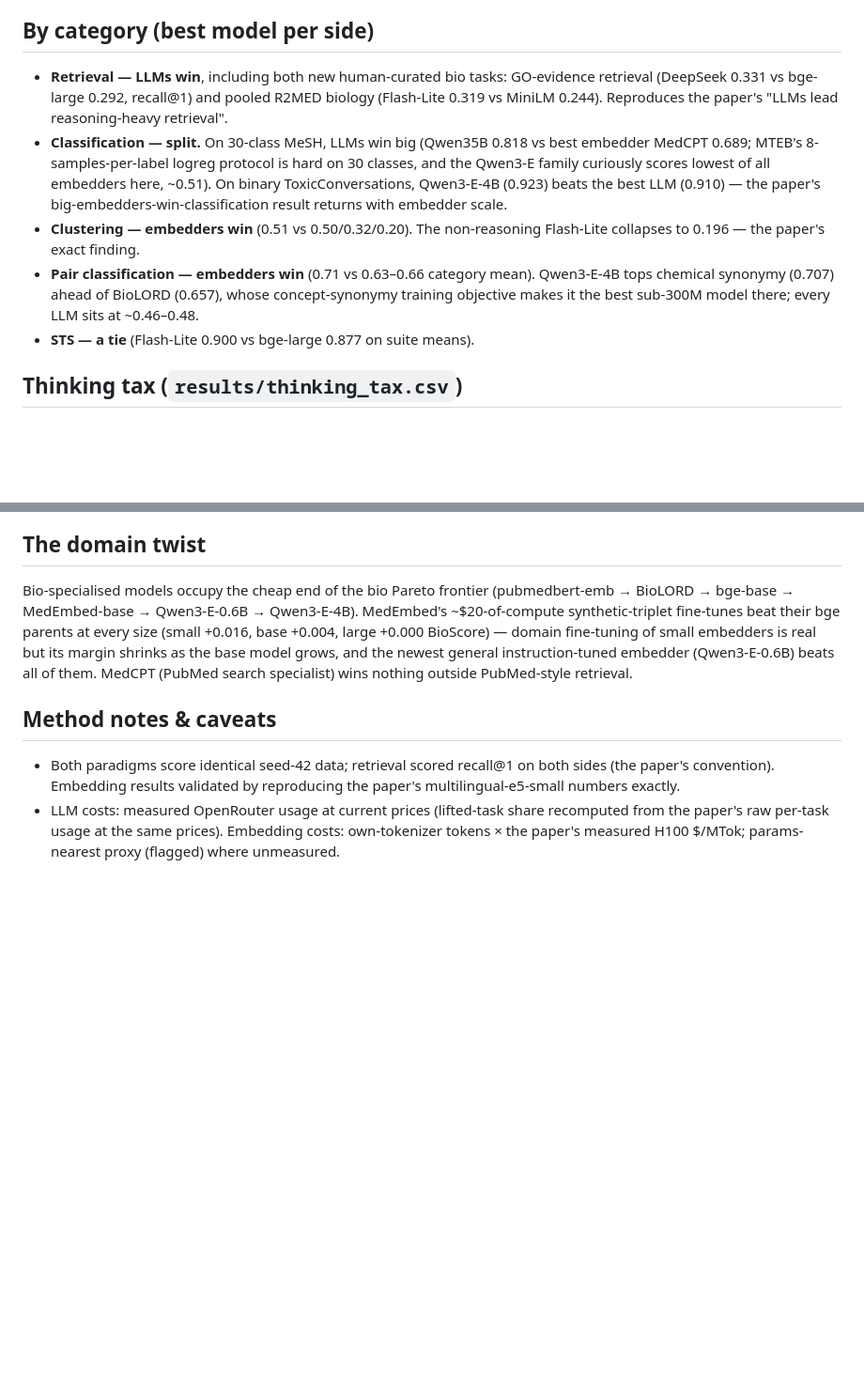
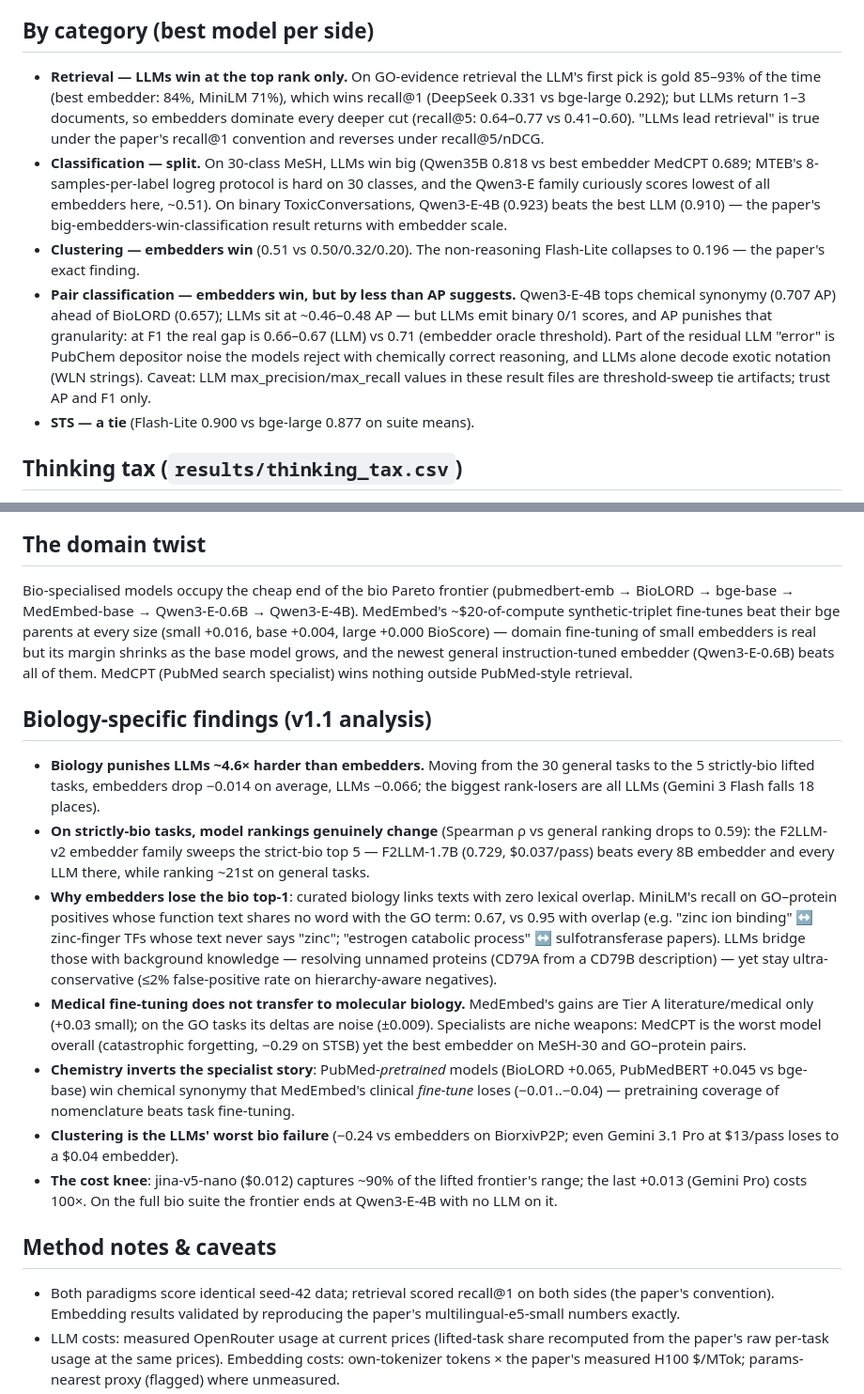
Before and after one commit to dbolser/BioEmbed, a Markdown page: RESULTS.md, 2 parts joined by grey strips. Shown at 94% size. GitHub-like rendering; blank space fills up the shorter version.

Commit message:
v1.1: biology-specific findings + two metric-artifact corrections
Strict-bio rank shift (rho 0.59, F2LLM sweep), 4.6x LLM domain penalty,
background-knowledge mechanism with examples, specialist transfer limits,
retrieval win qualified as top-1-only, PubChem AP artifact deconvolved.

Co-Authored-By: Claude Fable 5 <noreply@anthropic.com>
Claude-Session: https://claude.ai/code/session_01DYfRrBmbT1MQbgQMJJBh7Y

```diff
--- a/RESULTS.md
+++ b/RESULTS.md
@@ -32,10 +32,12 @@ carries over to biology.
 
 ## By category (best model per side)
 
-- **Retrieval — LLMs win**, including both new human-curated bio tasks:
-  GO-evidence retrieval (DeepSeek 0.331 vs bge-large 0.292, recall@1) and
-  pooled R2MED biology (Flash-Lite 0.319 vs MiniLM 0.244). Reproduces the
-  paper's "LLMs lead reasoning-heavy retrieval".
+- **Retrieval — LLMs win at the top rank only.** On GO-evidence retrieval
+  the LLM's first pick is gold 85–93% of the time (best embedder: 84%,
+  MiniLM 71%), which wins recall@1 (DeepSeek 0.331 vs bge-large 0.292);
+  but LLMs return 1–3 documents, so embedders dominate every deeper cut
+  (recall@5: 0.64–0.77 vs 0.41–0.60). "LLMs lead retrieval" is true under
+  the paper's recall@1 convention and reverses under recall@5/nDCG.
 - **Classification — split.** On 30-class MeSH, LLMs win big (Qwen35B
   0.818 vs best embedder MedCPT 0.689; MTEB's 8-samples-per-label logreg
   protocol is hard on 30 classes, and the Qwen3-E family curiously scores
@@ -44,10 +46,15 @@ carries over to biology.
   big-embedders-win-classification result returns with embedder scale.
 - **Clustering — embedders win** (0.51 vs 0.50/0.32/0.20). The non-reasoning
   Flash-Lite collapses to 0.196 — the paper's exact finding.
-- **Pair classification — embedders win** (0.71 vs 0.63–0.66 category mean).
-  Qwen3-E-4B tops chemical synonymy (0.707) ahead of BioLORD (0.657),
-  whose concept-synonymy training objective makes it the best sub-300M
-  model there; every LLM sits at ~0.46–0.48.
+- **Pair classification — embedders win, but by less than AP suggests.**
+  Qwen3-E-4B tops chemical synonymy (0.707 AP) ahead of BioLORD (0.657);
+  LLMs sit at ~0.46–0.48 AP — but LLMs emit binary 0/1 scores, and AP
+  punishes that granularity: at F1 the real gap is 0.66–0.67 (LLM) vs 0.71
+  (embedder oracle threshold). Part of the residual LLM "error" is PubChem
+  depositor noise the models reject with chemically correct reasoning, and
+  LLMs alone decode exotic notation (WLN strings). Caveat: LLM
+  max_precision/max_recall values in these result files are threshold-sweep
+  tie artifacts; trust AP and F1 only.
 - **STS — a tie** (Flash-Lite 0.900 vs bge-large 0.877 on suite means).
 
 ## Thinking tax (`results/thinking_tax.csv`)
@@ -69,6 +76,39 @@ the base model grows, and the newest general instruction-tuned embedder
 (Qwen3-E-0.6B) beats all of them. MedCPT (PubMed search specialist) wins
 nothing outside PubMed-style retrieval.
 
+## Biology-specific findings (v1.1 analysis)
+
+- **Biology punishes LLMs ~4.6× harder than embedders.** Moving from the
+  30 general tasks to the 5 strictly-bio lifted tasks, embedders drop
+  −0.014 on average, LLMs −0.066; the biggest rank-losers are all LLMs
+  (Gemini 3 Flash falls 18 places).
+- **On strictly-bio tasks, model rankings genuinely change** (Spearman ρ
+  vs general ranking drops to 0.59): the F2LLM-v2 embedder family sweeps
+  the strict-bio top 5 — F2LLM-1.7B (0.729, $0.037/pass) beats every 8B
+  embedder and every LLM there, while ranking ~21st on general tasks.
+- **Why embedders lose the bio top-1**: curated biology links texts with
+  zero lexical overlap. MiniLM's recall on GO–protein positives whose
+  function text shares no word with the GO term: 0.67, vs 0.95 with
+  overlap (e.g. "zinc ion binding" ↔ zinc-finger TFs whose text never
+  says "zinc"; "estrogen catabolic process" ↔ sulfotransferase papers).
+  LLMs bridge those with background knowledge — resolving unnamed
+  proteins (CD79A from a CD79B description) — yet stay ultra-conservative
+  (≤2% false-positive rate on hierarchy-aware negatives).
+- **Medical fine-tuning does not transfer to molecular biology.**
+  MedEmbed's gains are Tier A literature/medical only (+0.03 small);
+  on the GO tasks its deltas are noise (±0.009). Specialists are niche
+  weapons: MedCPT is the worst model overall (catastrophic forgetting,
+  −0.29 on STSB) yet the best embedder on MeSH-30 and GO–protein pairs.
+- **Chemistry inverts the specialist story**: PubMed-*pretrained* models
+  (BioLORD +0.065, PubMedBERT +0.045 vs bge-base) win chemical synonymy
+  that MedEmbed's clinical *fine-tune* loses (−0.01..−0.04) — pretraining
+  coverage of nomenclature beats task fine-tuning.
+- **Clustering is the LLMs' worst bio failure** (−0.24 vs embedders on
+  BiorxivP2P; even Gemini 3.1 Pro at $13/pass loses to a $0.04 embedder).
+- **The cost knee**: jina-v5-nano ($0.012) captures ~90% of the lifted
+  frontier's range; the last +0.013 (Gemini Pro) costs 100×. On the full
+  bio suite the frontier ends at Qwen3-E-4B with no LLM on it.
+
 ## Method notes & caveats
 
 - Both paradigms score identical seed-42 data; retrieval scored recall@1
```
